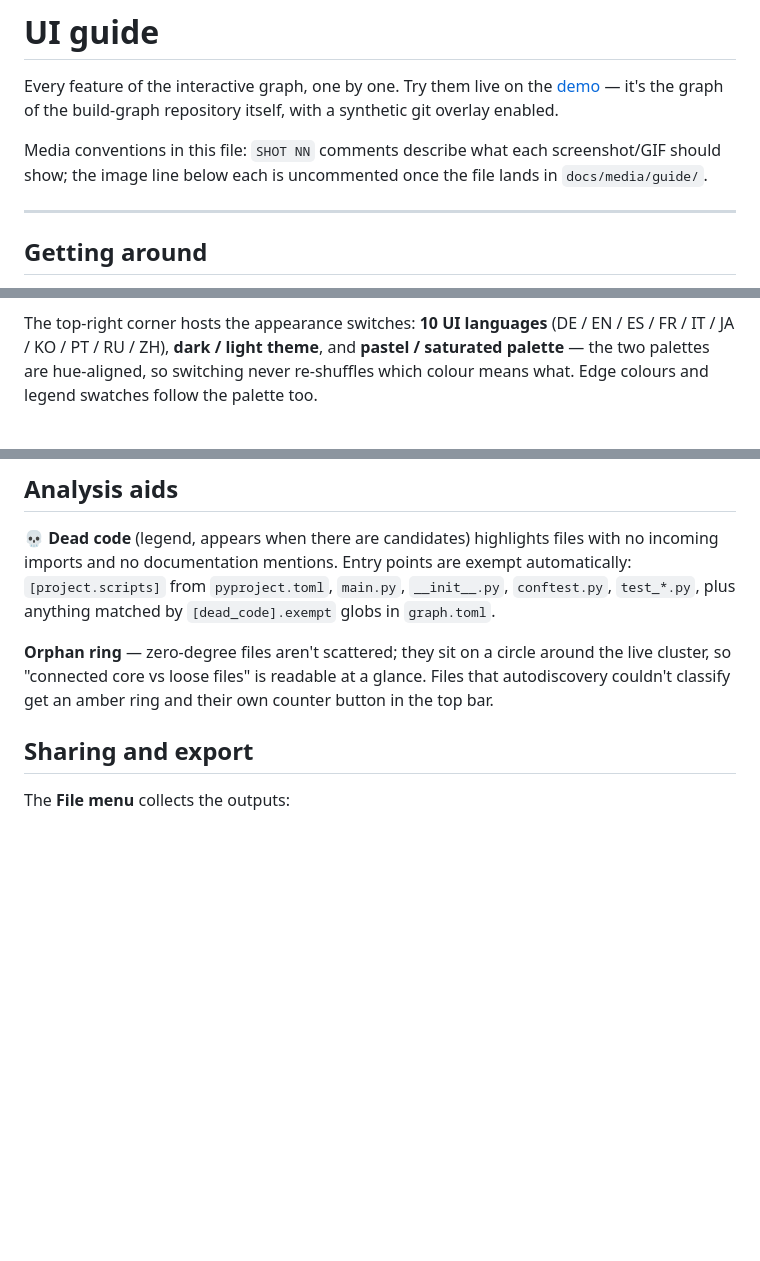
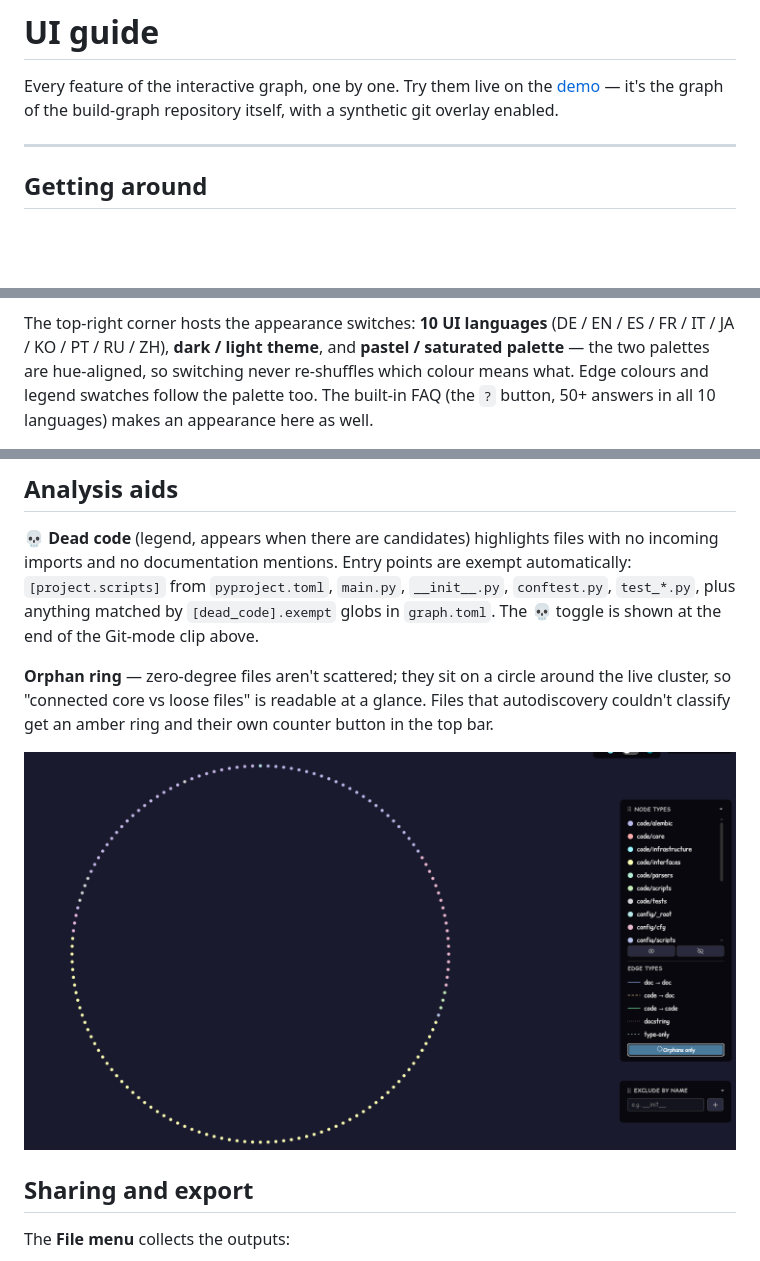
Before and after one commit to Mr-Freewan/build-graph, a Markdown page: docs/guide.md, 3 parts joined by grey strips. GitHub-like rendering; pictures changed too: docs/media/guide/13-orphan-ring.png (added); blank space fills up the shorter version.

```diff
--- a/docs/guide.md
+++ b/docs/guide.md
@@ -3,10 +3,6 @@
 Every feature of the interactive graph, one by one. Try them live on the
 [demo](https://mr-freewan.github.io/build-graph/) — it's the graph of the
 build-graph repository itself, with a synthetic git overlay enabled.
-
-Media conventions in this file: `SHOT NN` comments describe what each
-screenshot/GIF should show; the image line below each is uncommented once
-the file lands in `docs/media/guide/`.
 
 ---
 
@@ -49,5 +36,6 @@ The top-right corner hosts the appearance switches: **10 UI languages**
 (DE / EN / ES / FR / IT / JA / KO / PT / RU / ZH), **dark / light theme**,
 and **pastel / saturated palette** — the two palettes are hue-aligned, so
 switching never re-shuffles which colour means what. Edge colours and
-legend swatches follow the palette too.
+legend swatches follow the palette too. The built-in FAQ (the `?` button,
+50+ answers in all 10 languages) makes an appearance here as well.
 
@@ -190,20 +154,15 @@ categories.
 files with no incoming imports and no documentation mentions. Entry points
 are exempt automatically: `[project.scripts]` from `pyproject.toml`,
 `main.py`, `__init__.py`, `conftest.py`, `test_*.py`, plus anything matched
-by `[dead_code].exempt` globs in `graph.toml`.
-
-<!-- SHOT 14 (screenshot): dead-code mode on — red-outlined candidates on a
-     dimmed graph, counter visible on the button. -->
-<!-- ![Dead-code candidates](media/guide/14-dead-code.png) -->
+by `[dead_code].exempt` globs in `graph.toml`. The 💀 toggle is shown at
+the end of the Git-mode clip above.
 
 **Orphan ring** — zero-degree files aren't scattered; they sit on a circle
 around the live cluster, so "connected core vs loose files" is readable at
 a glance. Files that autodiscovery couldn't classify get an amber ring and
 their own counter button in the top bar.
 
-<!-- SHOT 15 (screenshot): zoomed-out view showing the orphan ring around
-     the cluster. -->
-<!-- ![Orphan ring](media/guide/15-orphan-ring.png) -->
+![Orphan ring](media/guide/13-orphan-ring.png)
 
 ## Sharing and export
 
```
Also changed, not shown: other parts of docs/guide.md (+162 -53 lines), docs/media/guide/14-mermaid-example.png (added).
